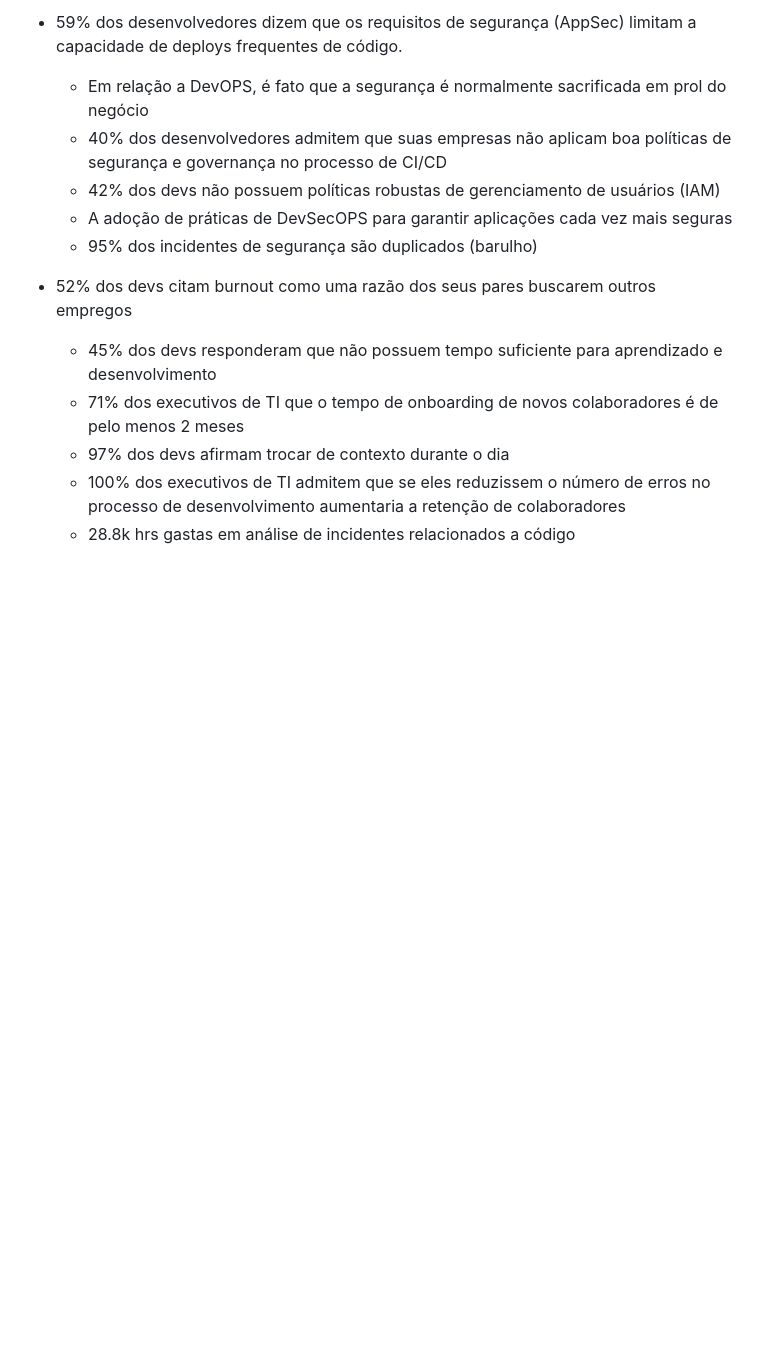
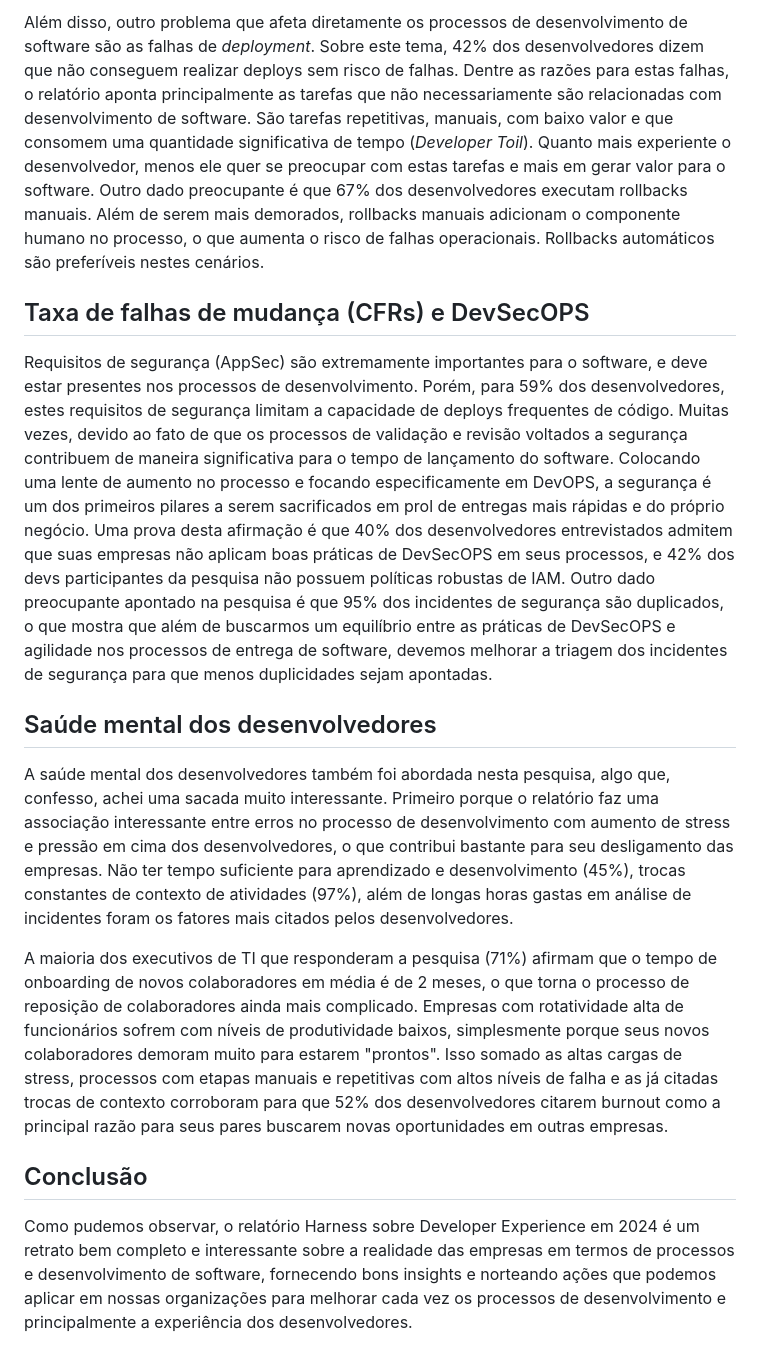
Before and after one commit to giovanebribeiro/mypage, a Markdown page: src/content/4-relatorio-devex2024.md, the part around the change printed below. Rendered like a GitHub page; blank space fills up the shorter version.

```diff
--- a/src/content/4-relatorio-devex2024.md
+++ b/src/content/4-relatorio-devex2024.md
@@ -56,14 +24,16 @@ No primeiro tópico, o relatório mostra que a grande quantidade de ferramentas
 
-* 59% dos desenvolvedores dizem que os requisitos de segurança (AppSec) limitam a capacidade de deploys frequentes de código.
-  * Em relação a DevOPS, é fato que a segurança  é normalmente sacrificada em prol do negócio
-  * 40% dos desenvolvedores admitem que suas empresas não aplicam boa políticas de segurança e governança no processo de CI/CD
-  * 42% dos devs não possuem políticas robustas de gerenciamento de usuários (IAM)
-  * A adoção de práticas de DevSecOPS para garantir aplicações cada vez mais seguras
-  * 95% dos incidentes de segurança são duplicados (barulho)
+Além disso, outro problema que afeta diretamente os processos de desenvolvimento de software são as falhas de _deployment_. Sobre este tema, 42% dos desenvolvedores dizem que não conseguem realizar deploys sem risco de falhas. Dentre as razões para estas falhas, o relatório aponta principalmente as tarefas que não necessariamente são relacionadas com desenvolvimento de software. São tarefas repetitivas, manuais, com baixo valor e que consomem uma quantidade significativa de tempo (_Developer Toil_). Quanto mais experiente o desenvolvedor, menos ele quer se preocupar com estas tarefas e mais em gerar valor para o software. Outro dado preocupante é que 67% dos desenvolvedores executam rollbacks manuais. Além de serem mais demorados, rollbacks manuais adicionam o componente humano no processo, o que aumenta o risco de falhas operacionais. Rollbacks automáticos são preferíveis nestes cenários.
 
-* 52% dos devs citam burnout como uma razão dos seus pares buscarem outros empregos
-  * 45% dos devs responderam que não possuem tempo suficiente para aprendizado e desenvolvimento
-  * 71% dos executivos de TI que o tempo de onboarding de novos colaboradores é de pelo menos 2 meses
-  * 97% dos devs afirmam trocar de contexto durante o dia
-  * 100% dos executivos de TI admitem que se eles reduzissem o número de erros no processo de desenvolvimento aumentaria a retenção de colaboradores
-  * 28.8k hrs gastas em análise de incidentes relacionados a código
+## Taxa de falhas de mudança (CFRs) e DevSecOPS
+
+Requisitos de segurança (AppSec) são extremamente importantes para o software, e deve estar presentes nos processos de desenvolvimento. Porém, para 59% dos desenvolvedores, estes requisitos de segurança limitam a capacidade de deploys frequentes de código. Muitas vezes, devido ao fato de que os processos de validação e revisão voltados a segurança contribuem de maneira significativa para o tempo de lançamento do software. Colocando uma lente de aumento no processo e focando especificamente em DevOPS, a segurança é um dos primeiros pilares a serem sacrificados em prol de entregas mais rápidas e do próprio negócio. Uma prova desta afirmação é que 40% dos desenvolvedores entrevistados admitem que suas empresas não aplicam boas práticas de DevSecOPS em seus processos, e 42% dos devs participantes da pesquisa não possuem políticas robustas de IAM. Outro dado preocupante apontado na pesquisa é que 95% dos incidentes de segurança são duplicados, o que mostra que além de buscarmos um equilíbrio entre as práticas de DevSecOPS e agilidade nos processos de entrega de software, devemos melhorar a triagem dos incidentes de segurança para que menos duplicidades sejam apontadas.
+
+## Saúde mental dos desenvolvedores
+
+A saúde mental dos desenvolvedores também foi abordada nesta pesquisa, algo que, confesso, achei uma sacada muito interessante. Primeiro porque o relatório faz uma associação interessante entre erros no processo de desenvolvimento com aumento de stress e pressão em cima dos desenvolvedores, o que contribui bastante para seu desligamento das empresas. Não ter tempo suficiente para aprendizado e desenvolvimento (45%), trocas constantes de contexto de atividades (97%), além de longas horas gastas em análise de incidentes foram os fatores mais citados pelos desenvolvedores.
+
+A maioria dos executivos de TI que responderam a pesquisa (71%) afirmam que o tempo de onboarding de novos colaboradores em média é de 2 meses, o que torna o processo de reposição de colaboradores ainda mais complicado. Empresas com rotatividade alta de funcionários sofrem com níveis de produtividade baixos, simplesmente porque seus novos colaboradores demoram muito para estarem "prontos". Isso somado as altas cargas de stress, processos com etapas manuais e repetitivas com altos níveis de falha e as já citadas trocas de contexto corroboram para que 52% dos desenvolvedores citarem burnout como a principal razão para seus pares buscarem novas oportunidades em outras empresas.
+
+## Conclusão
+
+Como pudemos observar, o relatório Harness sobre Developer Experience em 2024 é um retrato bem completo e interessante sobre a realidade das empresas em termos de processos e desenvolvimento de software, fornecendo bons insights e norteando ações que podemos aplicar em nossas organizações para melhorar cada vez os processos de desenvolvimento e principalmente a experiência dos desenvolvedores.
```
Also changed, not shown: other parts of src/content/4-relatorio-devex2024.md (+4 -36 lines).
